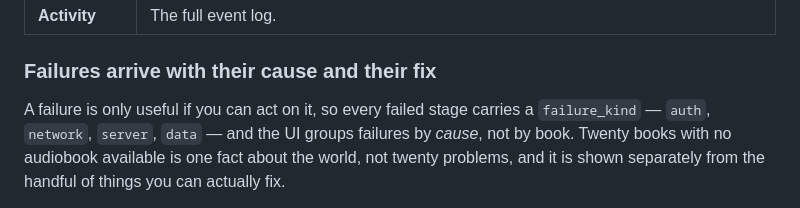
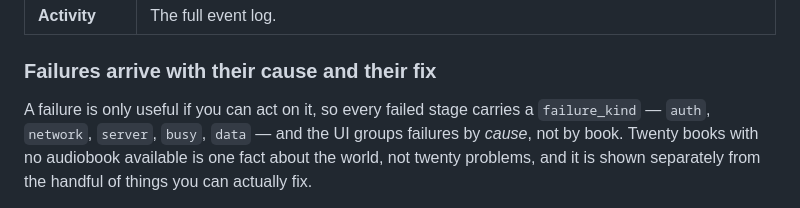
Before and after one commit to ohmzi/goodreads-pipeline, a Markdown page: README.md, the part around the change. Drawn GitHub-style.

Commit message:
Document the new busy failure kind
Add busy alongside auth/network/server/data in the failure_kind list.

```diff
--- a/README.md
+++ b/README.md
@@ -161,7 +161,7 @@ from `app/static/`.
 ### Failures arrive with their cause and their fix
 
 A failure is only useful if you can act on it, so every failed stage carries a
-`failure_kind` — `auth`, `network`, `server`, `data` — and the UI groups
+`failure_kind` — `auth`, `network`, `server`, `busy`, `data` — and the UI groups
 failures by *cause*, not by book. Twenty books with no audiobook available is
 one fact about the world, not twenty problems, and it is shown separately from
 the handful of things you can actually fix.
```
